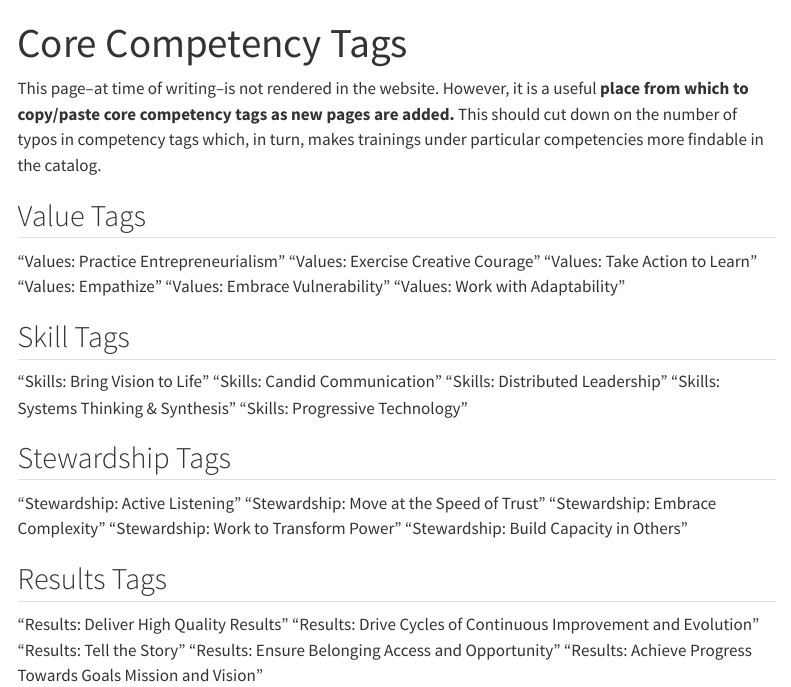
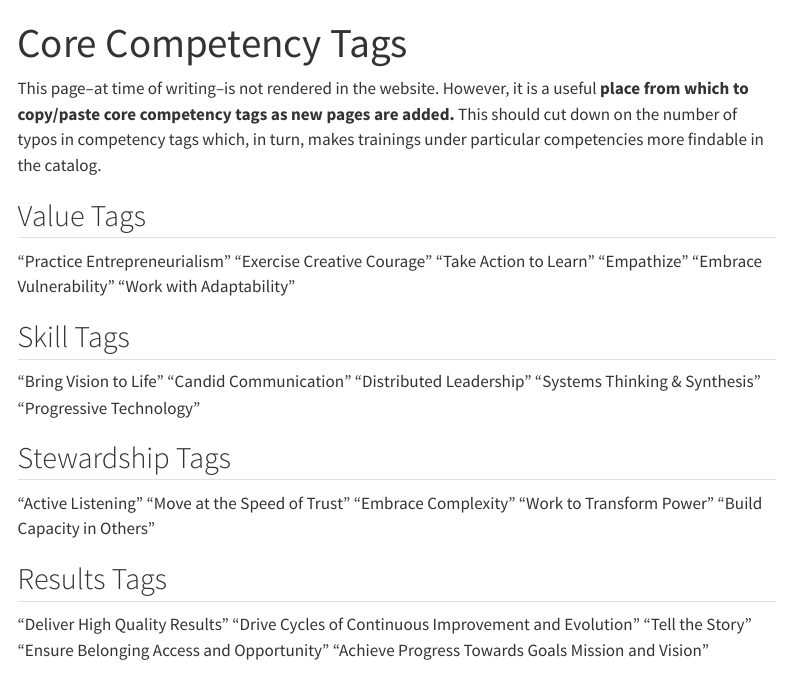
Before and after one commit to LegacyWorksGroup/learning-catalog, a Quarto document (_maintain/competency-tags.qmd): the page in a window 1100 px wide, from its top. Rendered offline with R 4.5, knitr and Pandoc in place of Quarto, with nearby package versions; menus at the side of the page are left out.

Commit message:
docs (tag): remove competency category from labels #1

```diff
--- a/_maintain/competency-tags.qmd
+++ b/_maintain/competency-tags.qmd
@@ -6,33 +6,33 @@ This page--at time of writing--is not rendered in the website. However, it is a
 
 ## Value Tags
 
-"Values: Practice Entrepreneurialism"
-"Values: Exercise Creative Courage"
-"Values: Take Action to Learn"
-"Values: Empathize"
-"Values: Embrace Vulnerability"
-"Values: Work with Adaptability"
+"Practice Entrepreneurialism"
+"Exercise Creative Courage"
+"Take Action to Learn"
+"Empathize"
+"Embrace Vulnerability"
+"Work with Adaptability"
 
 ## Skill Tags
 
-"Skills: Bring Vision to Life"
-"Skills: Candid Communication"
-"Skills: Distributed Leadership"
-"Skills: Systems Thinking & Synthesis"
-"Skills: Progressive Technology"
+"Bring Vision to Life"
+"Candid Communication"
+"Distributed Leadership"
+"Systems Thinking & Synthesis"
+"Progressive Technology"
 
 ## Stewardship Tags
 
-"Stewardship: Active Listening"
-"Stewardship: Move at the Speed of Trust"
-"Stewardship: Embrace Complexity"
-"Stewardship: Work to Transform Power"
-"Stewardship: Build Capacity in Others"
+"Active Listening"
+"Move at the Speed of Trust"
+"Embrace Complexity"
+"Work to Transform Power"
+"Build Capacity in Others"
 
 ## Results Tags
 
-"Results: Deliver High Quality Results"
-"Results: Drive Cycles of Continuous Improvement and Evolution"
-"Results: Tell the Story"
-"Results: Ensure Belonging Access and Opportunity"
-"Results: Achieve Progress Towards Goals Mission and Vision"
+"Deliver High Quality Results"
+"Drive Cycles of Continuous Improvement and Evolution"
+"Tell the Story"
+"Ensure Belonging Access and Opportunity"
+"Achieve Progress Towards Goals Mission and Vision"
```
Also changed, not shown: content/inclusive-facilitation_belonging.qmd (+1 -1 lines), content/inclusive-facilitation_decision-making.qmd (+1 -1 lines), content/inclusive-facilitation_meetings.qmd (+1 -1 lines).
